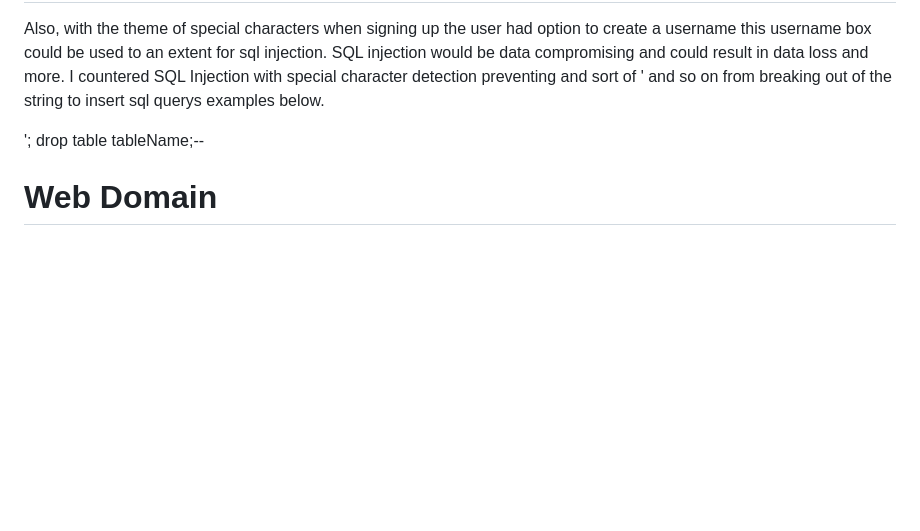
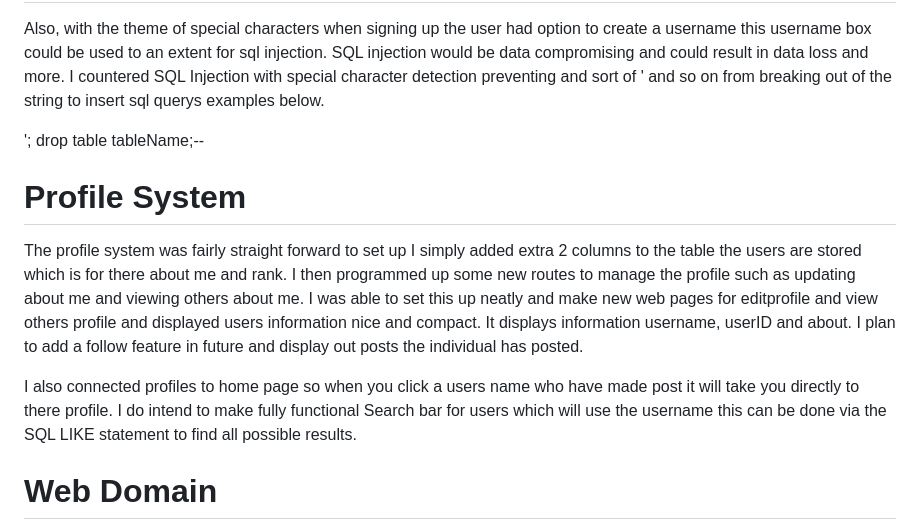
Before and after one commit to MalakiaDaley/Blog-Site, a Markdown page: README.md, the part around the change. Rendered like a GitHub page; blank space fills up the shorter version.

```diff
--- a/README.md
+++ b/README.md
@@ -103,6 +103,12 @@ Also, with the theme of special characters when signing up the user had option t
 
 '; drop table tableName;--
 
+<h1>Profile System</h1>
+
+The profile system was fairly straight forward to set up I simply added extra 2 columns to the table the users are stored which is for there about me and rank. I then programmed up some new routes to manage the profile such as updating about me and viewing others about me. I was able to set this up neatly and make new web pages for editprofile and view others profile and displayed users information nice and compact. It displays information username, userID and about. I plan to add a follow feature in future and display out posts the individual has posted.
+
+I also connected profiles to home page so when you click a users name who have made post it will take you directly to there profile. I do intend to make fully functional Search bar for users which will use the username this can be done via the SQL LIKE statement to find all possible results.
+
 <h1>Web Domain</h1>
 
 someblogagain.co.uk
```
